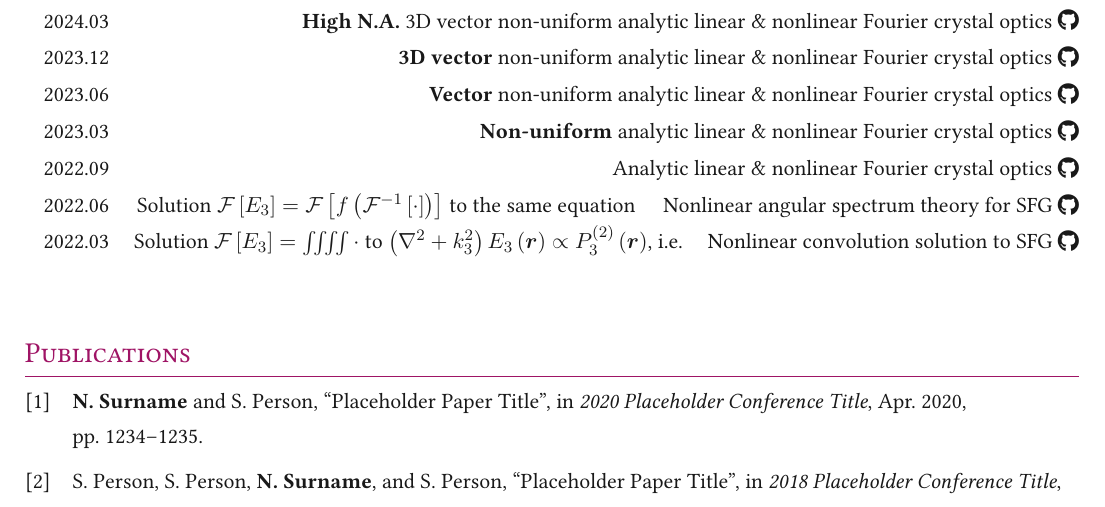
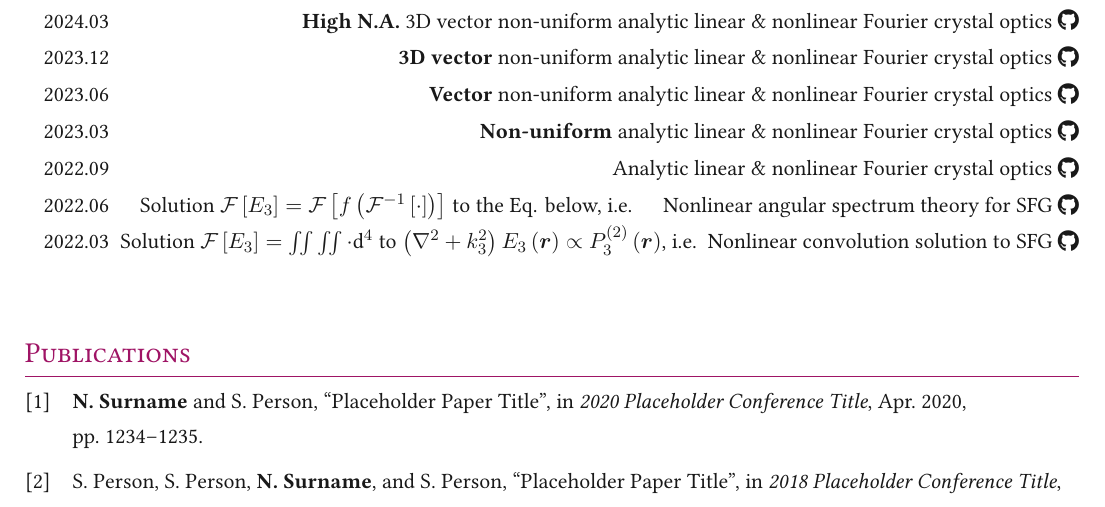
Before and after one commit to ChenZhu-Xie/CV_xcz, a LaTeX document (main.tex, which reads sections/experience.tex): part of page 1 of 3, cut so that both start at the same text. The pictures show the PDF file main.pdf that the author committed with the source.

Commit message:
update equations

```diff
--- a/sections/experience.tex
+++ b/sections/experience.tex
@@ -30,11 +30,11 @@
 \end{tabularx}
 \\
 \begin{tabularx}{\linewidth}{@{\extracolsep{\fill}} lcr}
-	2022.06 & Solution $\mathcal{F} \left[ E_3 \right] = \mathcal{F} \left[ f \left( \mathcal{F}^{-1} \left[ \cdot \right] \right) \right]$ to the same equation & Nonlinear angular spectrum theory for SFG \href{https://github.com/ChenZhu-Xie/postgraduate_academia/blob/main/1__Group_Meeting/4.2__NLAST_scalar_\%E2\%86\%90_Python\%2BBookxNote_Pro__2.0_year_-_2022.6.9.pdf}{\raisebox{-0.05\height}\faGithub}
+	2022.06 & Solution $\mathcal{F} \left[ E_3 \right] = \mathcal{F} \left[ f \left( \mathcal{F}^{-1} \left[ \cdot \right] \right) \right]$ to the Eq. below, i.e. & Nonlinear angular spectrum theory for SFG \href{https://github.com/ChenZhu-Xie/postgraduate_academia/blob/main/1__Group_Meeting/4.2__NLAST_scalar_\%E2\%86\%90_Python\%2BBookxNote_Pro__2.0_year_-_2022.6.9.pdf}{\raisebox{-0.05\height}\faGithub}
 \end{tabularx}
 \\
 \begin{tabularx}{\linewidth}{@{\extracolsep{\fill}} lcr}
-	2022.03 & Solution $\mathcal{F} \left[ E_3 \right] = \iiiint\cdot$ to $\left( {{\nabla ^2} + k_3^2} \right){E_3}\left( \boldsymbol{r} \right) \propto P_3^{\left( 2 \right)}\left( \boldsymbol{r} \right)$, i.e. & Nonlinear convolution solution to SFG \href{https://github.com/ChenZhu-Xie/postgraduate_academia/blob/main/1__Group_Meeting/4.1__NLAST_v1.0_\%E2\%86\%90_Python\%2BBookxNote_Pro__2.0_year_-_2022.3.4.pdf}{\raisebox{-0.05\height}\faGithub}
+	2022.03 & Solution $\mathcal{F} \left[ E_3 \right] = \iint\iint\cdot\mathrm{d}^4$ to $\left( {{\nabla ^2} + k_3^2} \right){E_3}\left( \boldsymbol{r} \right) \propto P_3^{\left( 2 \right)}\left( \boldsymbol{r} \right)$, i.e. & Nonlinear convolution solution to SFG \href{https://github.com/ChenZhu-Xie/postgraduate_academia/blob/main/1__Group_Meeting/4.1__NLAST_v1.0_\%E2\%86\%90_Python\%2BBookxNote_Pro__2.0_year_-_2022.3.4.pdf}{\raisebox{-0.05\height}\faGithub}
 \end{tabularx}
 }{}{}
 
```
Also changed, not shown: main.pdf.
